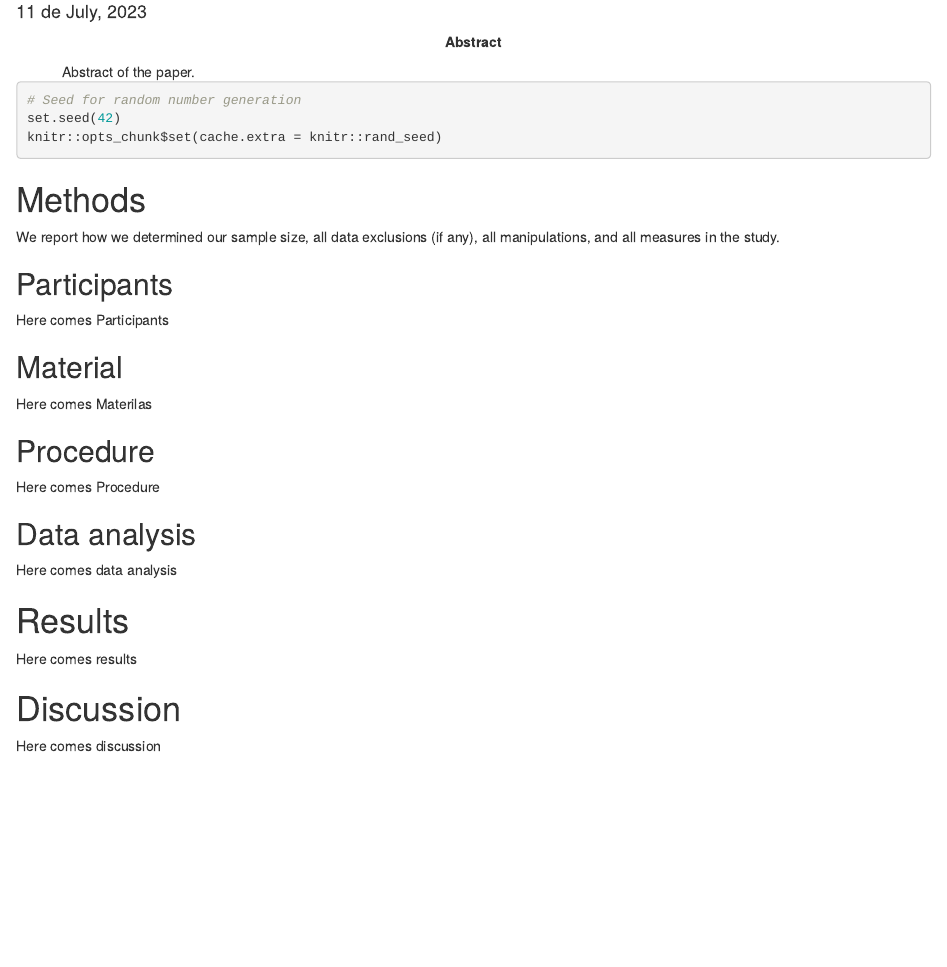
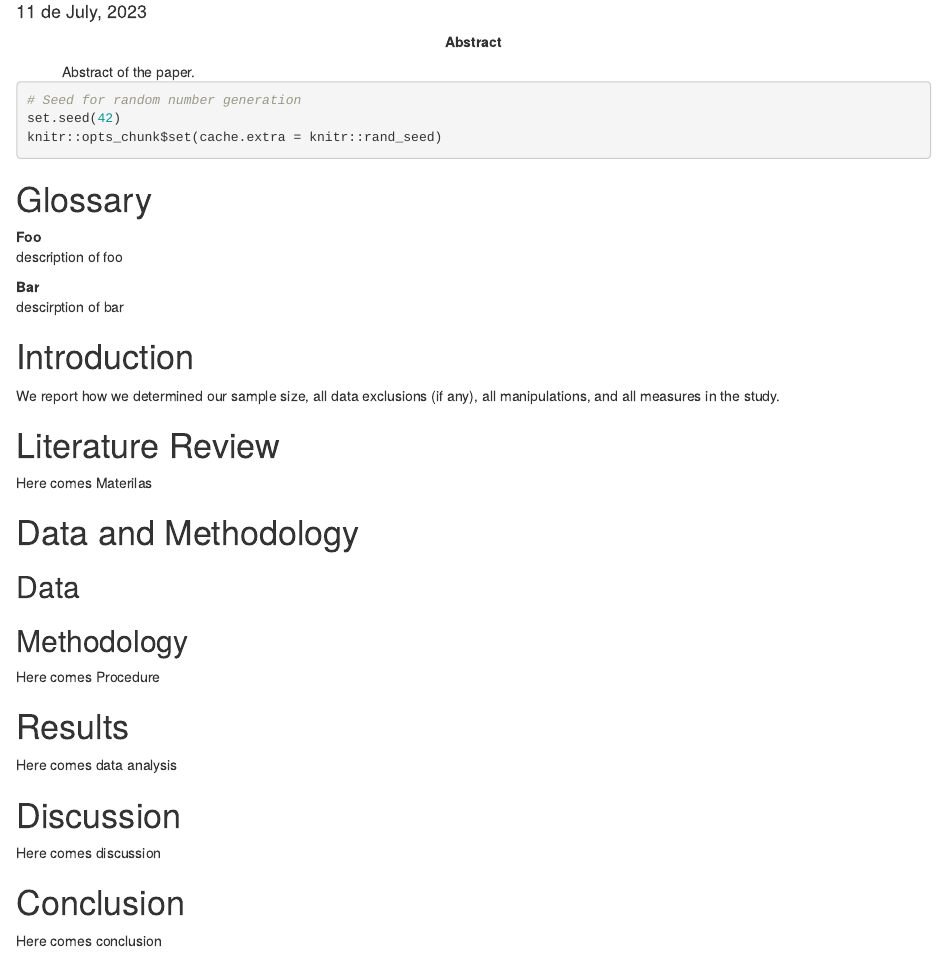
Before and after one commit to lzangari/lasso_oil_price_forcast, an R Markdown document (Markdown/lasso-oil-price-prediction.Rmd): the page in a window 1100 px wide, from 200 px down. Rendered offline with R 4.5, knitr and Pandoc, with nearby package versions; some code elsewhere in the file could not run offline; a font, style sheet, LaTeX package, included part or bibliography that could not be used is replaced or left out.

````diff
--- a/Markdown/lasso-oil-price-prediction.Rmd
+++ b/Markdown/lasso-oil-price-prediction.Rmd
@@ -46,28 +46,35 @@
 knitr::opts_chunk$set(cache.extra = knitr::rand_seed)
 ```
 
+# Glossary {-}
 
+Foo
 
-# Methods
+:   description of foo
+
+Bar
+
+:   descirption of bar
+
+# Introduction
 We report how we determined our sample size, all data exclusions (if any), all manipulations, and all measures in the study. <!-- 21-word solution (Simmons, Nelson & Simonsohn, 2012; retrieved from http://ssrn.com/abstract=2160588) -->
 
-## Participants
-Here comes Participants
-
-## Material
+# Literature Review
 Here comes Materilas
 
-## Procedure
+# Data and Methodology
+## Data
+## Methodology
 Here comes Procedure
 
-## Data analysis
+# Results
 Here comes data analysis
-
-# Results
-Here comes results
 
 # Discussion
 Here comes discussion
+
+# Conclusion
+Here comes conclusion
 
 \listoffigures
 \listoftables
````
Also changed, not shown: correlation_analysis.R (+2 -1 lines), monthly_data_study_and_transformation.R (+12 -0 lines).
